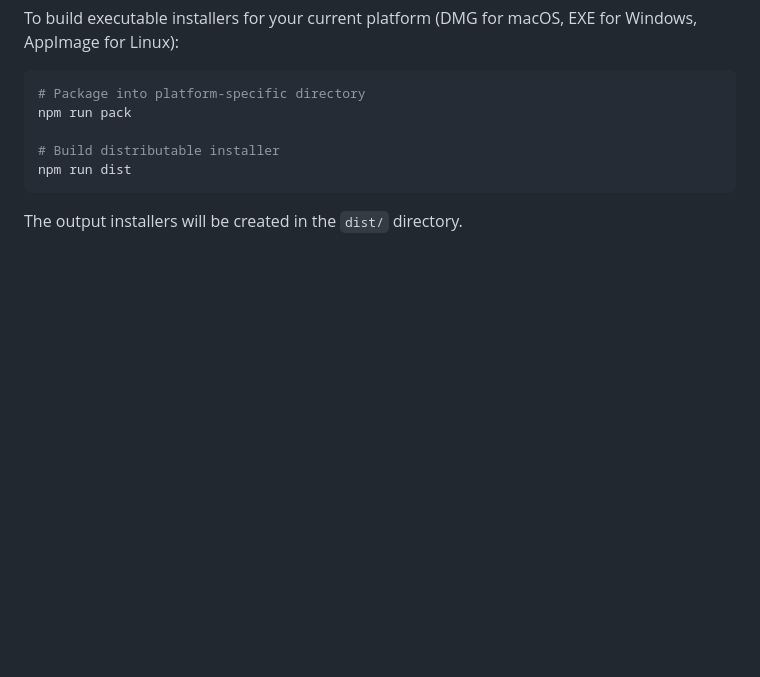
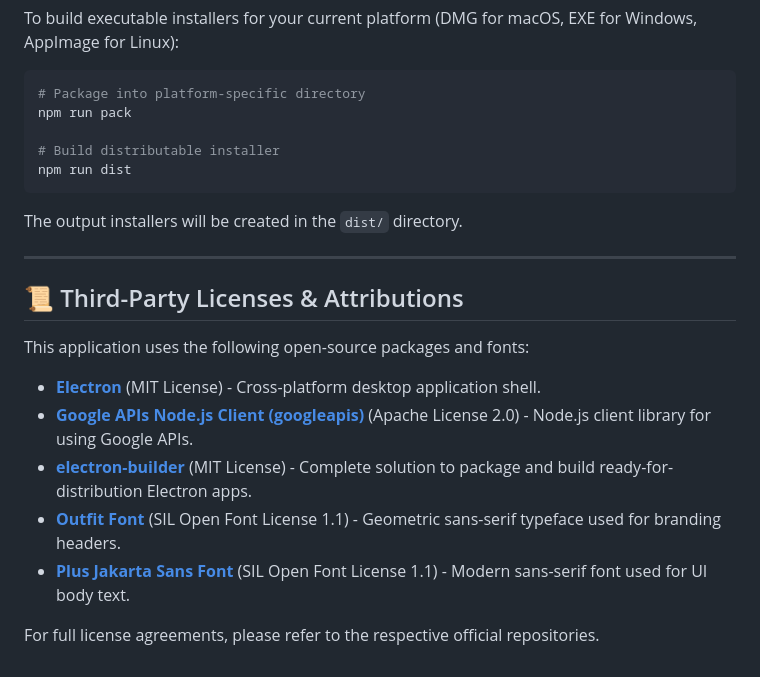
Before and after one commit to elykyle15/gDriveMigrator, a Markdown page: README.md, the part around the change. Drawn GitHub-style; blank space fills up the shorter version.

````diff
--- a/README.md
+++ b/README.md
@@ -165,3 +165,17 @@ npm run pack
 npm run dist
 ```
 The output installers will be created in the `dist/` directory.
+
+---
+
+## 📜 Third-Party Licenses & Attributions
+
+This application uses the following open-source packages and fonts:
+
+*   **[Electron](https://github.com/electron/electron)** (MIT License) - Cross-platform desktop application shell.
+*   **[Google APIs Node.js Client (googleapis)](https://github.com/googleapis/google-api-nodejs-client)** (Apache License 2.0) - Node.js client library for using Google APIs.
+*   **[electron-builder](https://github.com/electron-userland/electron-builder)** (MIT License) - Complete solution to package and build ready-for-distribution Electron apps.
+*   **[Outfit Font](https://fonts.google.com/specimen/Outfit)** (SIL Open Font License 1.1) - Geometric sans-serif typeface used for branding headers.
+*   **[Plus Jakarta Sans Font](https://fonts.google.com/specimen/Plus+Jakarta+Sans)** (SIL Open Font License 1.1) - Modern sans-serif font used for UI body text.
+
+For full license agreements, please refer to the respective official repositories.
````
